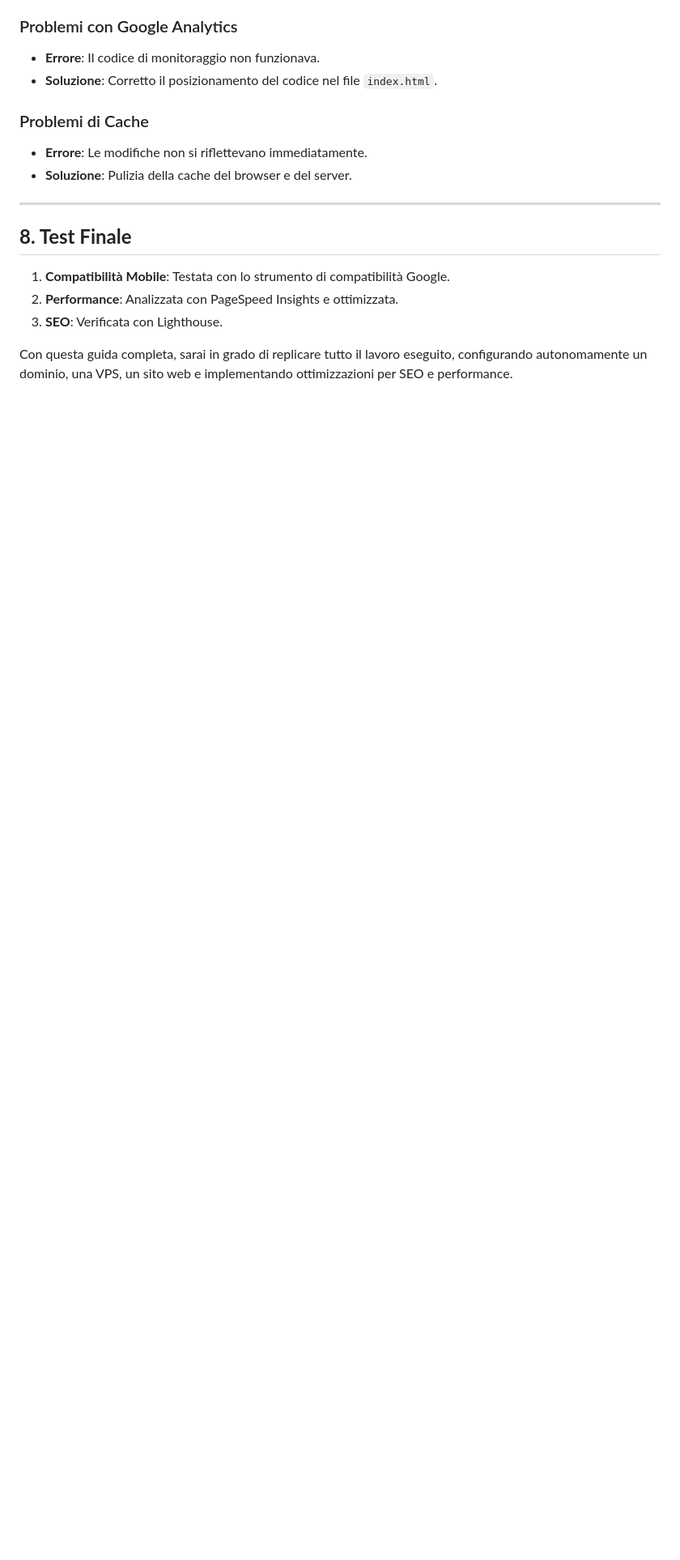
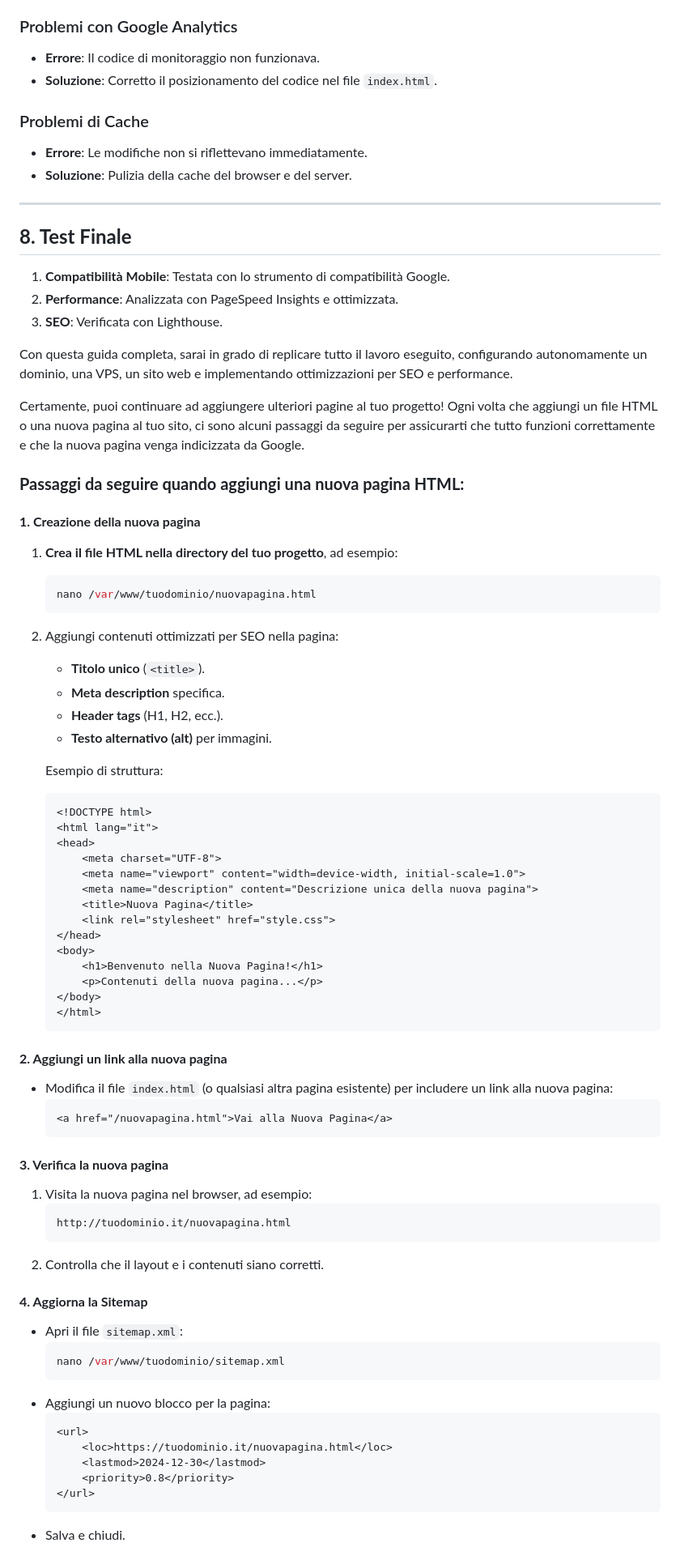
Before and after one commit to PikoAll/mySiteWeb, a Markdown page: README.md, the part around the change printed below. Shown: that part at 81% size. Rendered like a GitHub page; blank space fills up the shorter version.

````diff
--- a/README.md
+++ b/README.md
@@ -224,6 +224,71 @@ Durante il progetto, abbiamo definito una lista di priorità:
 
 1. **Compatibilità Mobile**: Testata con lo strumento di compatibilità Google.
 2. **Performance**: Analizzata con PageSpeed Insights e ottimizzata.
-3. **SEO**: Verificata con Lighthouse.
+4. **SEO**: Verificata con Lighthouse.
 
 Con questa guida completa, sarai in grado di replicare tutto il lavoro eseguito, configurando autonomamente un dominio, una VPS, un sito web e implementando ottimizzazioni per SEO e performance.
+
+
+
+
+Certamente, puoi continuare ad aggiungere ulteriori pagine al tuo progetto! Ogni volta che aggiungi un file HTML o una nuova pagina al tuo sito, ci sono alcuni passaggi da seguire per assicurarti che tutto funzioni correttamente e che la nuova pagina venga indicizzata da Google.
+
+### **Passaggi da seguire quando aggiungi una nuova pagina HTML:**
+
+#### **1. Creazione della nuova pagina**
+1. **Crea il file HTML nella directory del tuo progetto**, ad esempio:
+   ```bash
+   nano /var/www/tuodominio/nuovapagina.html
+   ```
+2. Aggiungi contenuti ottimizzati per SEO nella pagina:
+   - **Titolo unico** (`<title>`).
+   - **Meta description** specifica.
+   - **Header tags** (H1, H2, ecc.).
+   - **Testo alternativo (alt)** per immagini.
+
+   Esempio di struttura:
+   ```html
+   <!DOCTYPE html>
+   <html lang="it">
+   <head>
+       <meta charset="UTF-8">
+       <meta name="viewport" content="width=device-width, initial-scale=1.0">
+       <meta name="description" content="Descrizione unica della nuova pagina">
+       <title>Nuova Pagina</title>
+       <link rel="stylesheet" href="style.css">
+   </head>
+   <body>
+       <h1>Benvenuto nella Nuova Pagina!</h1>
+       <p>Contenuti della nuova pagina...</p>
+   </body>
+   </html>
+   ```
+
+#### **2. Aggiungi un link alla nuova pagina**
+- Modifica il file `index.html` (o qualsiasi altra pagina esistente) per includere un link alla nuova pagina:
+  ```html
+  <a href="/nuovapagina.html">Vai alla Nuova Pagina</a>
+  ```
+
+#### **3. Verifica la nuova pagina**
+1. Visita la nuova pagina nel browser, ad esempio:
+   ```
+   http://tuodominio.it/nuovapagina.html
+   ```
+2. Controlla che il layout e i contenuti siano corretti.
+
+#### **4. Aggiorna la Sitemap**
+- Apri il file `sitemap.xml`:
+  ```bash
+  nano /var/www/tuodominio/sitemap.xml
+  ```
+- Aggiungi un nuovo blocco per la pagina:
+  ```xml
+  <url>
+      <loc>https://tuodominio.it/nuovapagina.html</loc>
+      <lastmod>2024-12-30</lastmod>
+      <priority>0.8</priority>
+  </url>
+  ```
+- Salva e chiudi.
+
````
Also changed, not shown: other parts of README.md (+30 -0 lines).
